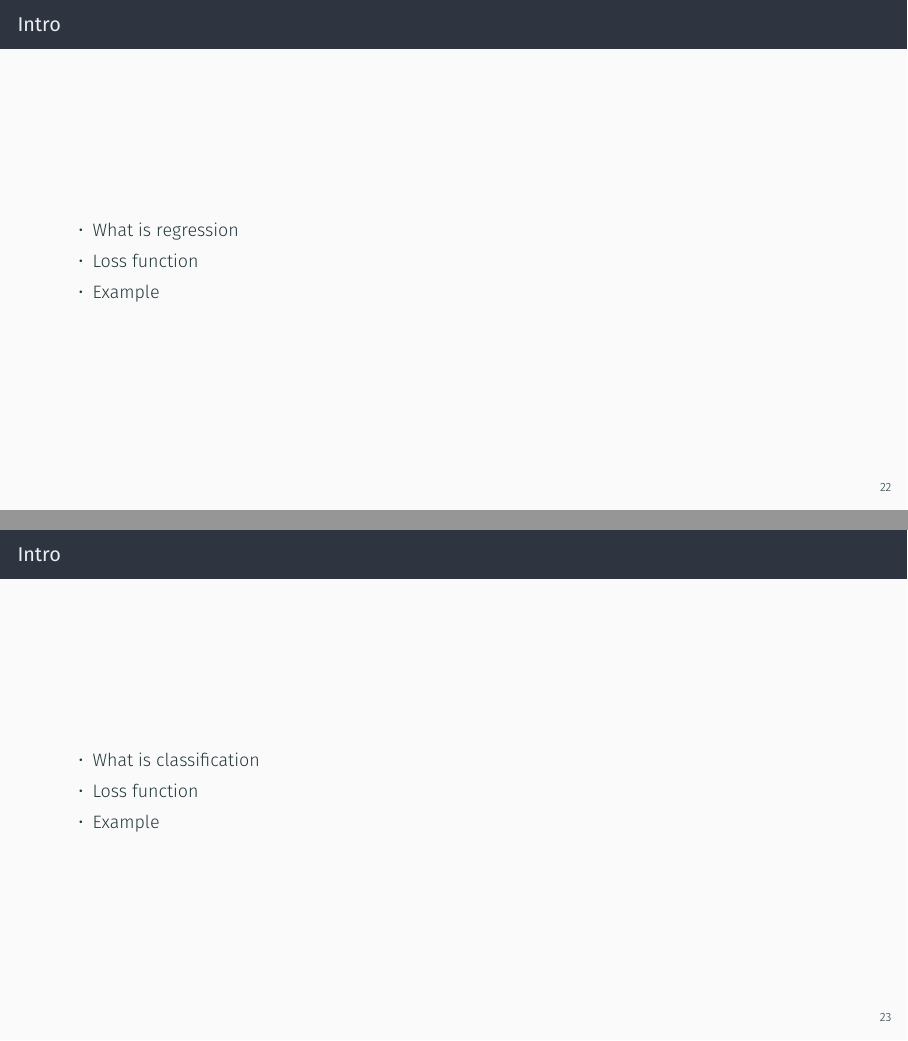
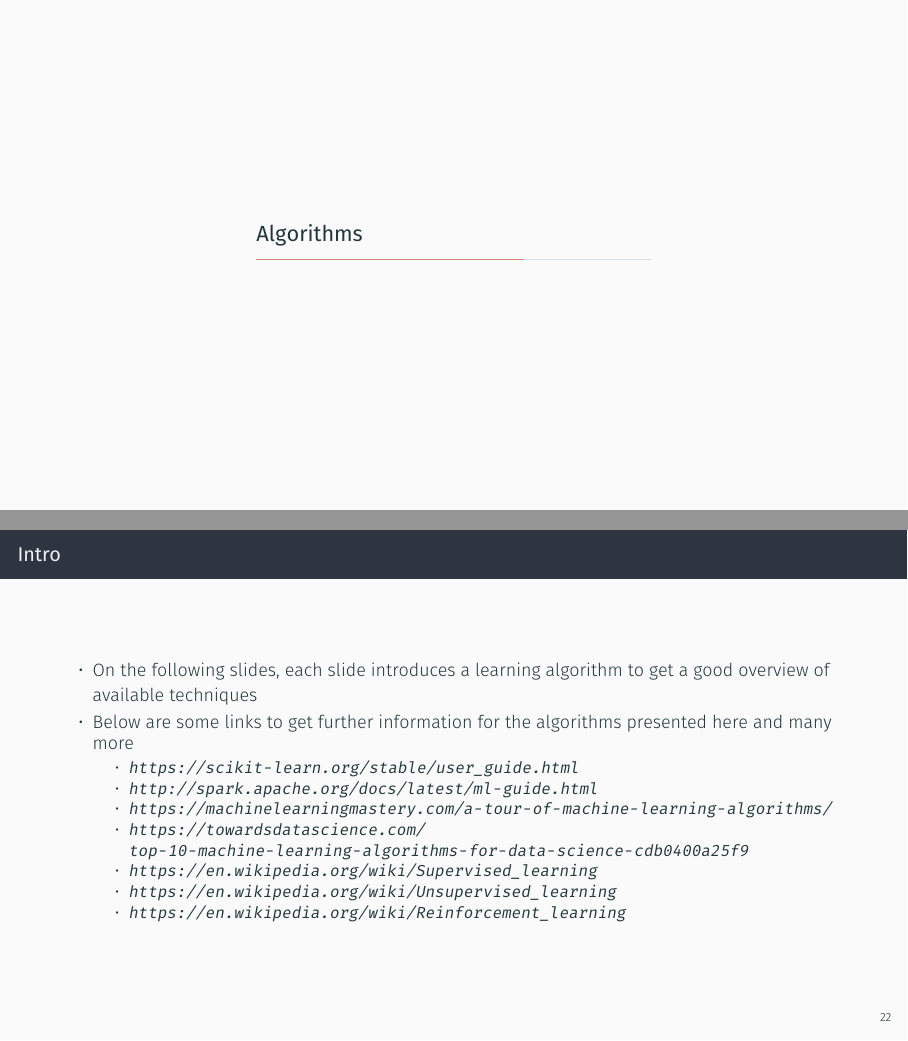
Before and after one commit to mennthor/ml_crash_course, LaTeX slides (tex/02-ML.Basics.tex): pages 25 and 26 of 36 before the commit and pages 25 and 26 of 35 after it, joined at a grey line. Compiled offline with XeLaTeX.

Commit message:
Added intro frame with link collection

```diff
--- a/tex/02-ML.Basics.tex
+++ b/tex/02-ML.Basics.tex
@@ -325,30 +325,46 @@
       \end{itemize}
     \end{frame}
 
-  \subsection{Regression}
+  % \subsection{Regression}
 
-  \begin{frame}{Intro}
-    \begin{itemize}
-      \item What is regression
-      \item Loss function
-      \item Example
-    \end{itemize}
-  \end{frame}
+  % \begin{frame}{Intro}
+  %   \begin{itemize}
+  %     \item What is regression
+  %     \item Loss function
+  %     \item Example
+  %   \end{itemize}
+  % \end{frame}
 
-  \subsection{Classification}
+  % \subsection{Classification}
 
-  \begin{frame}{Intro}
-    \begin{itemize}
-      \item What is classification
-      \item Loss function
-      \item Example
-    \end{itemize}
-  \end{frame}
+  % \begin{frame}{Intro}
+  %   \begin{itemize}
+  %     \item What is classification
+  %     \item Loss function
+  %     \item Example
+  %   \end{itemize}
+  % \end{frame}
 
 % %%%%%%%%%%%%%%%%%%%%%%%%%%%%%%%%%%%%%%%%%%%%%%%%%%%%%%%%%%%%%%%%%%%%%%%%%%%%%
 % Example ALgoithms
 % %%%%%%%%%%%%%%%%%%%%%%%%%%%%%%%%%%%%%%%%%%%%%%%%%%%%%%%%%%%%%%%%%%%%%%%%%%%%%
 \section{Algorithms}
+  \begin{frame}{Intro}
+    \begin{itemize}
+      \item On the following slides, each slide introduces a learning algorithm to get a good overview of available techniques
+      \item Below are some links to get further information for the algorithms presented here and many more
+      \begin{itemize}
+        \item \url{https://scikit-learn.org/stable/user_guide.html}
+        \item \url{http://spark.apache.org/docs/latest/ml-guide.html}
+        \item \url{https://machinelearningmastery.com/a-tour-of-machine-learning-algorithms/}
+        \item \url{https://towardsdatascience.com/top-10-machine-learning-algorithms-for-data-science-cdb0400a25f9}
+        \item \url{https://en.wikipedia.org/wiki/Supervised_learning}
+        \item \url{https://en.wikipedia.org/wiki/Unsupervised_learning}
+        \item \url{https://en.wikipedia.org/wiki/Reinforcement_learning}
+      \end{itemize}
+    \end{itemize}
+  \end{frame}
+
   \subsection{Supervised}
 
   \begin{frame}{Curve Fitting - Least Squares}
```
Also changed, not shown: tex/02-ML.Basics.tex (4 more changed lines).
